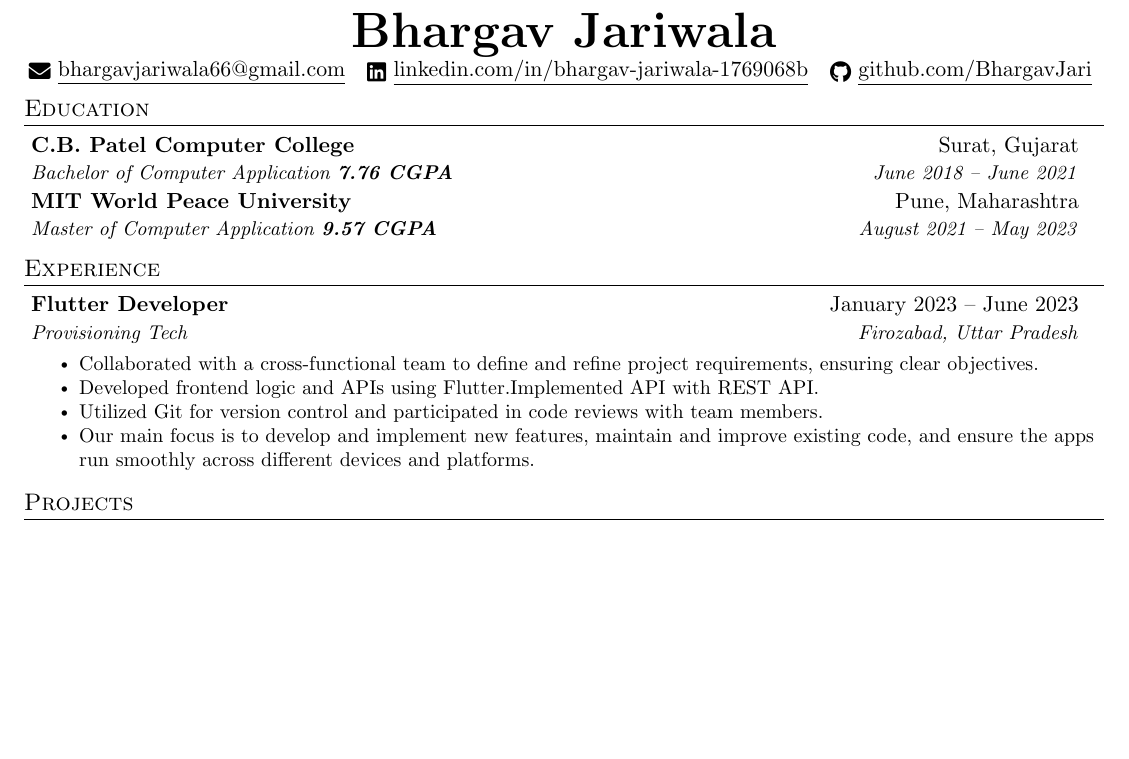
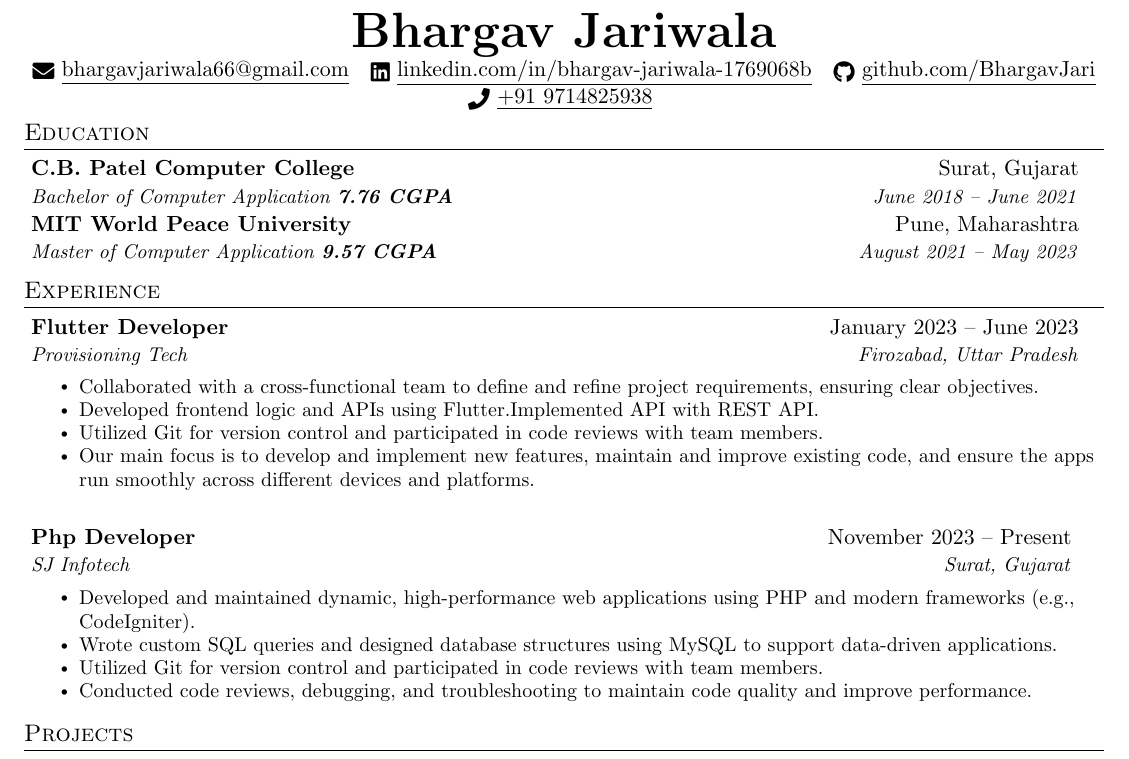
Before and after one commit to BhargavJari/My-Resume, a LaTeX CV (Resume.tex): part of the page, cut so that both start at the same text, the shorter picture padded with empty space. Compiled offline with pdfLaTeX.

Commit message:
Update Resume.tex
SJ INFO

```diff
--- a/Resume.tex
+++ b/Resume.tex
@@ -119,6 +119,7 @@
     \href{mailto:x@gmail.com}{\raisebox{-0.2\height}\faEnvelope\  \underline{bhargavjariwala66@gmail.com}} ~
     \href{https://linkedin.com/in//}{\raisebox{-0.2\height}\faLinkedin\ \underline{linkedin.com/in/bhargav-jariwala-1769068b}}  ~
     \href{https://github.com/}{\raisebox{-0.2\height}\faGithub\ \underline{github.com/BhargavJari}}
+    \href{tel:9714825938}{\raisebox{-0.2\height}\faPhone\ \underline{+91 9714825938}}
     \vspace{-8pt}
 \end{center}
 
@@ -148,6 +149,19 @@
         \resumeItem{ Utilized Git for version control and participated in code reviews with team members.}
          \resumeItem{Our main focus is to develop and implement
         new features, maintain and improve existing code, and ensure the apps run smoothly across different devices and platforms.}
+      \resumeItemListEnd
+    \resumeSubHeadingListEnd
+
+    \resumeSubHeadingListStart
+
+    \resumeSubheading
+      {Php Developer}{November 2023 -- Present }
+      {SJ Infotech}{Surat, Gujarat }
+      \resumeItemListStart
+        \resumeItem{Developed and maintained dynamic, high-performance web applications using PHP and modern frameworks (e.g., CodeIgniter).}
+        \resumeItem{Wrote custom SQL queries and designed database structures using MySQL to support data-driven applications.}
+        \resumeItem{ Utilized Git for version control and participated in code reviews with team members.}
+         \resumeItem{Conducted code reviews, debugging, and troubleshooting to maintain code quality and improve performance.}
       \resumeItemListEnd
     \resumeSubHeadingListEnd
 
```
